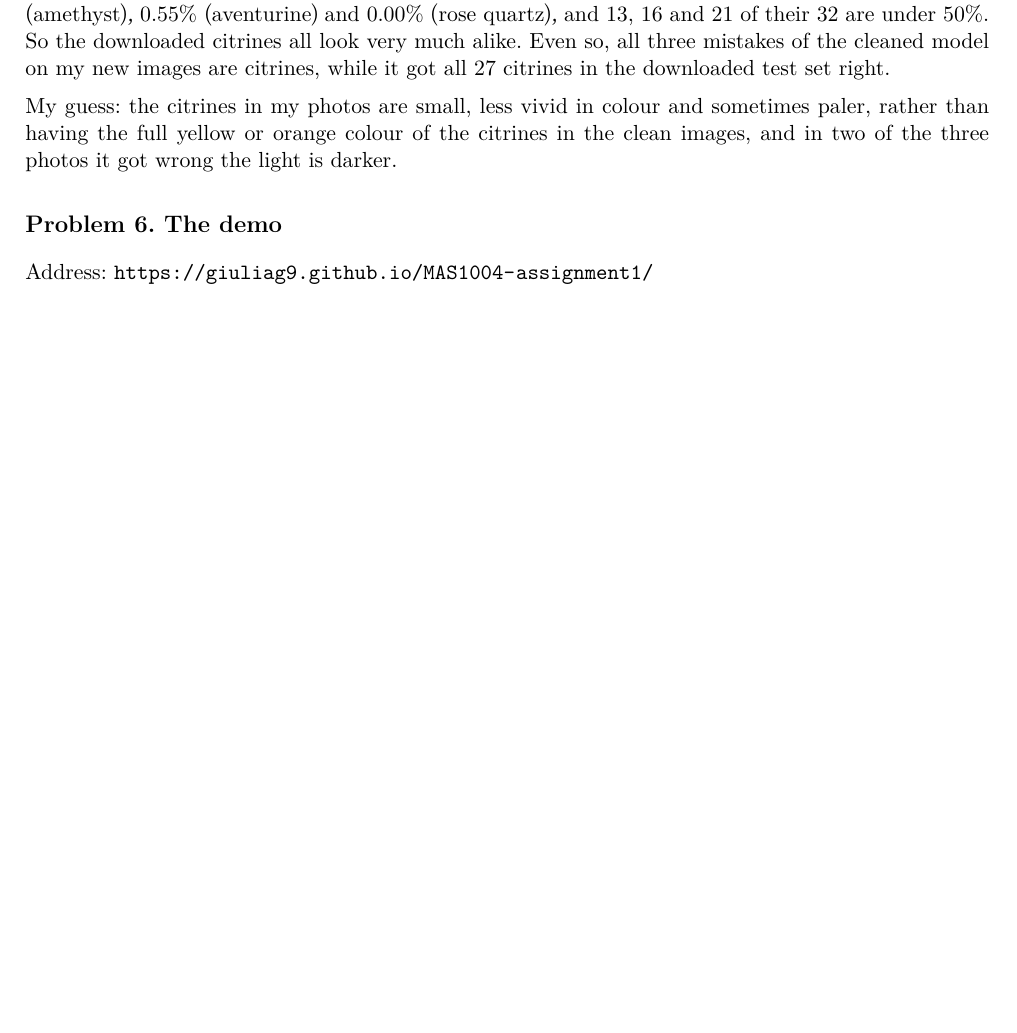
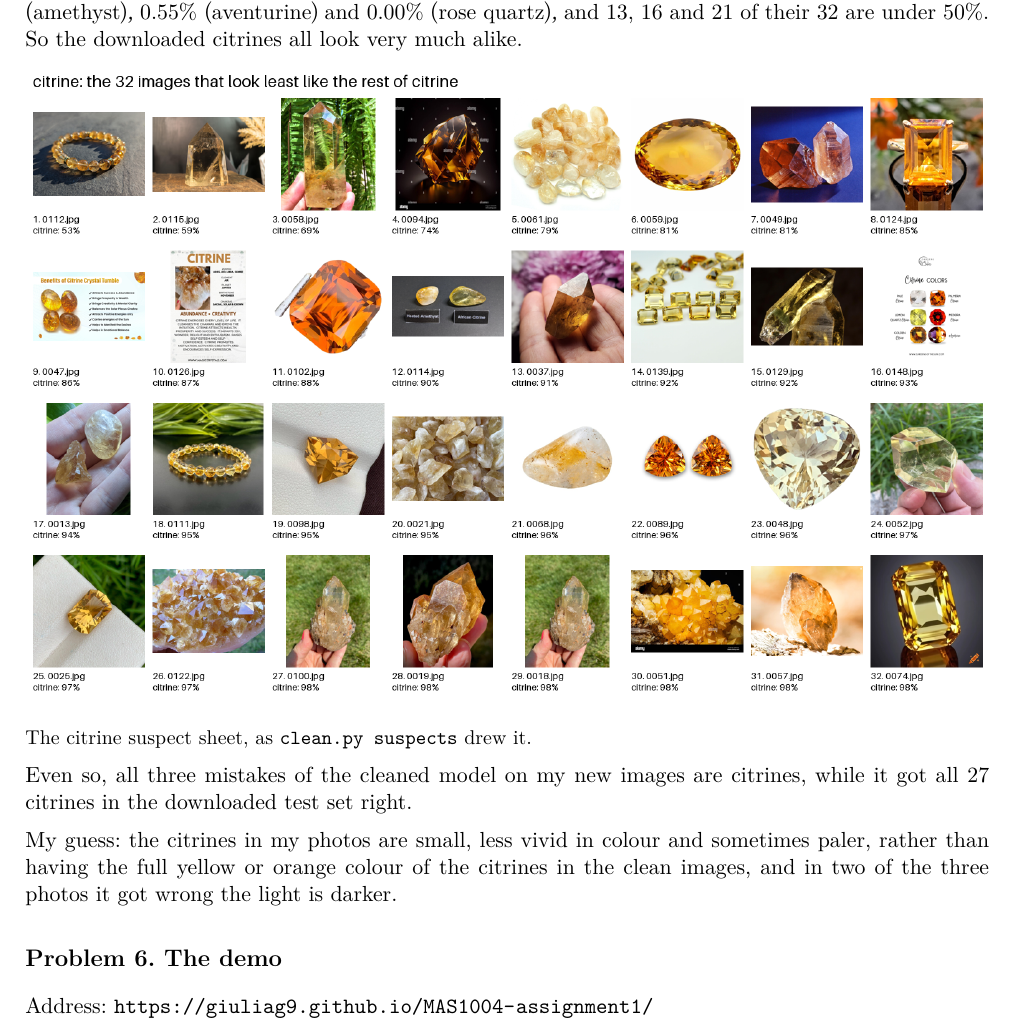
Before and after one commit to giuliag9/MAS1004-assignment1, a LaTeX document (long_report/long_report.tex): part of page 19 of 20 before the commit and part of page 19 of 21 after it, cut so that both start at the same text, the shorter picture padded with empty space. Compiled offline with XeLaTeX.

Commit message:
Long report: the citrine suspect sheet (Problem 5)
Co-Authored-By: Claude Opus 5.5 <noreply@anthropic.com>
Claude-Session: https://claude.ai/code/session_01SL4m8snqhvQXPHuCVLHe1e

```diff
--- a/long_report/long_report.tex
+++ b/long_report/long_report.tex
@@ -608,7 +608,13 @@ the lowest probability of citrine is 53.1\%, 21 of the 32 are at 90\% or more,
 and not one of them looks like another category. On the other sheets the lowest
 probability is 0.03\% (amethyst), 0.55\% (aventurine) and 0.00\% (rose quartz),
 and 13, 16 and 21 of their 32 are under 50\%. So the downloaded citrines all
-look very much alike. Even so, all three mistakes of the cleaned model on my
+look very much alike.
+
+\picturefile{figures/suspects_citrine.png}
+
+{\small The citrine suspect sheet, as \texttt{clean.py suspects} drew it.}
+
+Even so, all three mistakes of the cleaned model on my
 new images are citrines, while it got all 27 citrines in the downloaded test
 set right.
 
```
